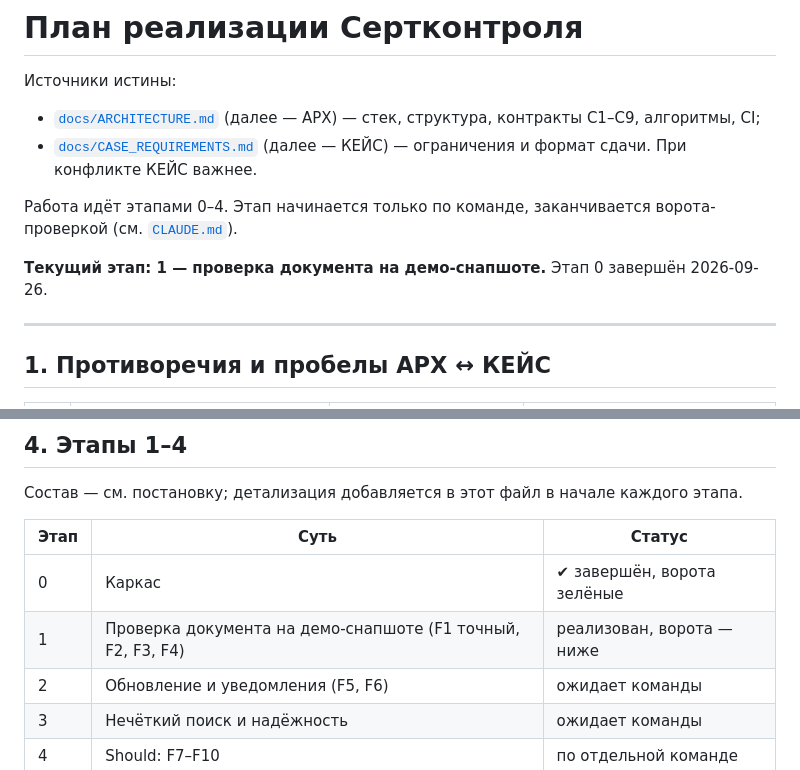
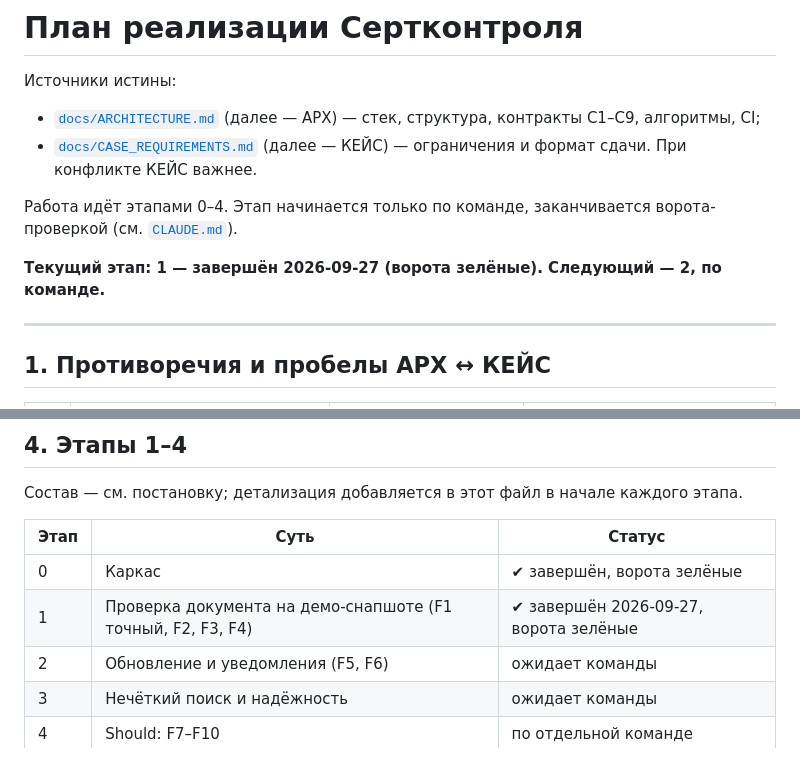
Before and after one commit to Antroposgg/sertkontrol, a Markdown page: docs/plan.md, 2 parts joined by grey strips. Drawn GitHub-style.

Commit message:
docs(plan): mark stage 1 complete with gate results

```diff
--- a/docs/plan.md
+++ b/docs/plan.md
@@ -7,7 +7,7 @@
 
 Работа идёт этапами 0–4. Этап начинается только по команде, заканчивается ворота-проверкой (см. [`CLAUDE.md`](../CLAUDE.md#ворота-проверка)).
 
-**Текущий этап: 1 — проверка документа на демо-снапшоте.** Этап 0 завершён 2026-09-26.
+**Текущий этап: 1 — завершён 2026-09-27 (ворота зелёные). Следующий — 2, по команде.**
 
 ---
 
@@ -104,7 +104,7 @@ F7–F10 (Should) — этап 4 по отдельной команде. F11–F
 | Этап | Суть | Статус |
 |---|---|---|
 | 0 | Каркас | ✔ завершён, ворота зелёные |
-| 1 | Проверка документа на демо-снапшоте (F1 точный, F2, F3, F4) | реализован, ворота — ниже |
+| 1 | Проверка документа на демо-снапшоте (F1 точный, F2, F3, F4) | ✔ завершён 2026-09-27, ворота зелёные |
 | 2 | Обновление и уведомления (F5, F6) | ожидает команды |
 | 3 | Нечёткий поиск и надёжность | ожидает команды |
 | 4 | Should: F7–F10 | по отдельной команде |
```
Also changed, not shown: other parts of docs/plan.md (+26 -0 lines), CLAUDE.md (+1 -1 lines).
